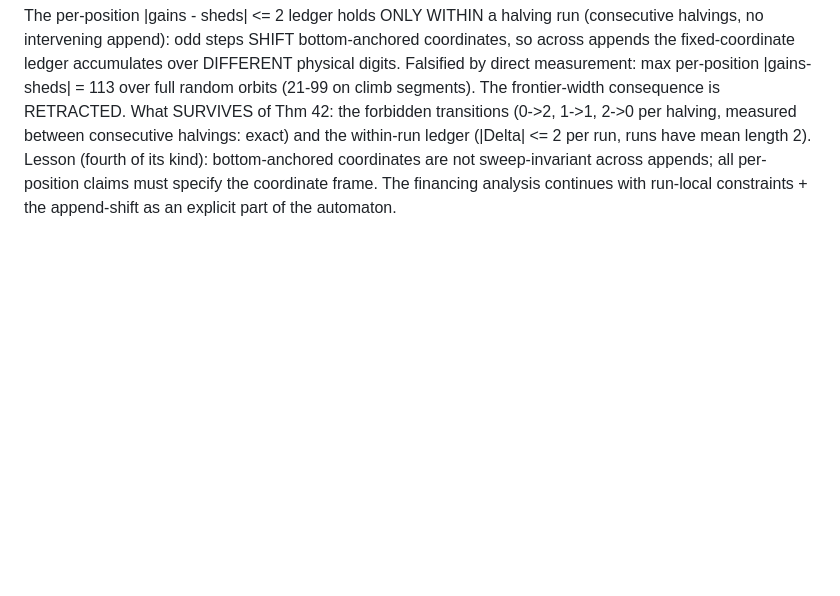
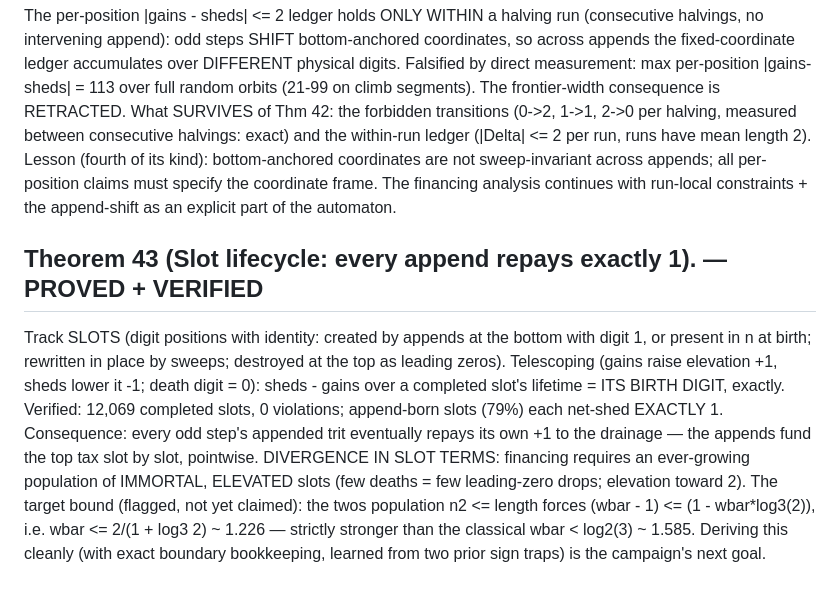
Before and after one commit to martiendejong/collatz_ai, a Markdown page: research/NOTE.md, the part around the change. Drawn GitHub-style; blank space fills up the shorter version.

Commit message:
Theorem 43 (proved): slot lifecycle - every append repays exactly 1; target bound wbar <= 1.226 flagged
Co-Authored-By: Claude Fable 5 <noreply@anthropic.com>

```diff
--- a/research/NOTE.md
+++ b/research/NOTE.md
@@ -601,3 +601,20 @@ runs have mean length 2). Lesson (fourth of its kind): bottom-anchored
 coordinates are not sweep-invariant across appends; all per-position claims
 must specify the coordinate frame. The financing analysis continues with
 run-local constraints + the append-shift as an explicit part of the automaton.
+
+## Theorem 43 (Slot lifecycle: every append repays exactly 1). — PROVED + VERIFIED
+Track SLOTS (digit positions with identity: created by appends at the bottom
+with digit 1, or present in n at birth; rewritten in place by sweeps;
+destroyed at the top as leading zeros). Telescoping (gains raise elevation
++1, sheds lower it -1; death digit = 0):
+   sheds - gains over a completed slot's lifetime = ITS BIRTH DIGIT, exactly.
+Verified: 12,069 completed slots, 0 violations; append-born slots (79%) each
+net-shed EXACTLY 1. Consequence: every odd step's appended trit eventually
+repays its own +1 to the drainage — the appends fund the top tax slot by
+slot, pointwise. DIVERGENCE IN SLOT TERMS: financing requires an ever-growing
+population of IMMORTAL, ELEVATED slots (few deaths = few leading-zero drops;
+elevation toward 2). The target bound (flagged, not yet claimed): the twos
+population n2 <= length forces (wbar - 1) <= (1 - wbar*log3(2)), i.e.
+wbar <= 2/(1 + log3 2) ~ 1.226 — strictly stronger than the classical
+wbar < log2(3) ~ 1.585. Deriving this cleanly (with exact boundary
+bookkeeping, learned from two prior sign traps) is the campaign's next goal.
```
